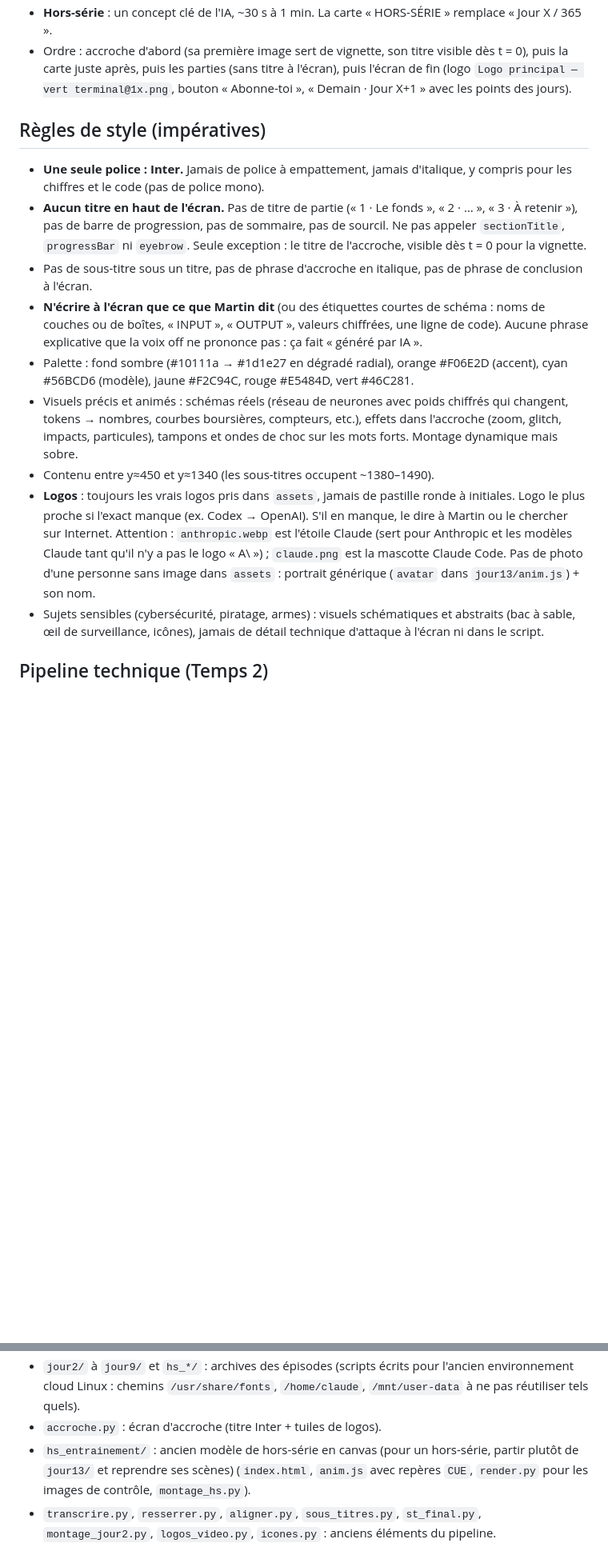
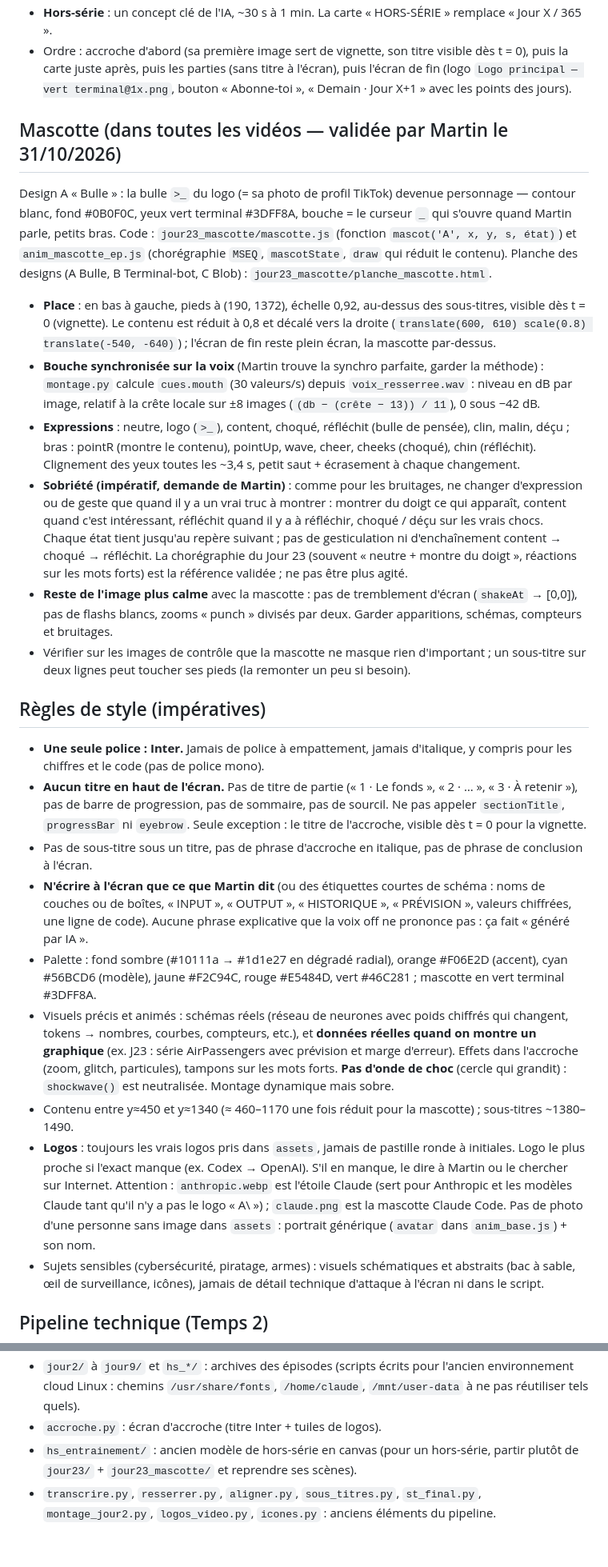
Before and after one commit to mart-dore/debrief-ai-studio, a Markdown page: skills/debrief-ia-video/SKILL.md, 2 parts joined by grey strips. Shown at 80% size. Rendered like a GitHub page; blank space fills up the shorter version.

```diff
--- a/skills/debrief-ia-video/SKILL.md
+++ b/skills/debrief-ia-video/SKILL.md
@@ -34,15 +34,24 @@ Enchaîner sans validation intermédiaire : transcription → montage audio (bla
 - **Hors-série** : un concept clé de l'IA, ~30 s à 1 min. La carte « HORS-SÉRIE » remplace « Jour X / 365 ».
 - Ordre : accroche d'abord (sa première image sert de vignette, son titre visible dès t = 0), puis la carte juste après, puis les parties (sans titre à l'écran), puis l'écran de fin (logo `Logo principal — vert terminal@1x.png`, bouton « Abonne-toi », « Demain · Jour X+1 » avec les points des jours).
+
+## Mascotte (dans toutes les vidéos — validée par Martin le 31/10/2026)
+Design A « Bulle » : la bulle `>_` du logo (= sa photo de profil TikTok) devenue personnage — contour blanc, fond #0B0F0C, yeux vert terminal #3DFF8A, bouche = le curseur `_` qui s'ouvre quand Martin parle, petits bras. Code : `jour23_mascotte/mascotte.js` (fonction `mascot('A', x, y, s, état)`) et `anim_mascotte_ep.js` (chorégraphie `MSEQ`, `mascotState`, `draw` qui réduit le contenu). Planche des designs (A Bulle, B Terminal-bot, C Blob) : `jour23_mascotte/planche_mascotte.html`.
+- **Place** : en bas à gauche, pieds à (190, 1372), échelle 0,92, au-dessus des sous-titres, visible dès t = 0 (vignette). Le contenu est réduit à 0,8 et décalé vers la droite (`translate(600, 610) scale(0.8) translate(-540, -640)`) ; l'écran de fin reste plein écran, la mascotte par-dessus.
+- **Bouche synchronisée sur la voix** (Martin trouve la synchro parfaite, garder la méthode) : `montage.py` calcule `cues.mouth` (30 valeurs/s) depuis `voix_resserree.wav` : niveau en dB par image, relatif à la crête locale sur ±8 images (`(db − (crête − 13)) / 11`), 0 sous −42 dB.
+- **Expressions** : neutre, logo (`>_`), content, choqué, réfléchit (bulle de pensée), clin, malin, déçu ; bras : pointR (montre le contenu), pointUp, wave, cheer, cheeks (choqué), chin (réfléchit). Clignement des yeux toutes les ~3,4 s, petit saut + écrasement à chaque changement.
+- **Sobriété (impératif, demande de Martin)** : comme pour les bruitages, ne changer d'expression ou de geste que quand il y a un vrai truc à montrer : montrer du doigt ce qui apparaît, content quand c'est intéressant, réfléchit quand il y a à réfléchir, choqué / déçu sur les vrais chocs. Chaque état tient jusqu'au repère suivant ; pas de gesticulation ni d'enchaînement content → choqué → réfléchit. La chorégraphie du Jour 23 (souvent « neutre + montre du doigt », réactions sur les mots forts) est la référence validée ; ne pas être plus agité.
+- **Reste de l'image plus calme** avec la mascotte : pas de tremblement d'écran (`shakeAt` → [0,0]), pas de flashs blancs, zooms « punch » divisés par deux. Garder apparitions, schémas, compteurs et bruitages.
+- Vérifier sur les images de contrôle que la mascotte ne masque rien d'important ; un sous-titre sur deux lignes peut toucher ses pieds (la remonter un peu si besoin).
 
 ## Règles de style (impératives)
 - **Une seule police : Inter.** Jamais de police à empattement, jamais d'italique, y compris pour les chiffres et le code (pas de police mono).
 - **Aucun titre en haut de l'écran.** Pas de titre de partie (« 1 · Le fonds », « 2 · … », « 3 · À retenir »), pas de barre de progression, pas de sommaire, pas de sourcil. Ne pas appeler `sectionTitle`, `progressBar` ni `eyebrow`. Seule exception : le titre de l'accroche, visible dès t = 0 pour la vignette.
 - Pas de sous-titre sous un titre, pas de phrase d'accroche en italique, pas de phrase de conclusion à l'écran.
-- **N'écrire à l'écran que ce que Martin dit** (ou des étiquettes courtes de schéma : noms de couches ou de boîtes, « INPUT », « OUTPUT », valeurs chiffrées, une ligne de code). Aucune phrase explicative que la voix off ne prononce pas : ça fait « généré par IA ».
-- Palette : fond sombre (#10111a → #1d1e27 en dégradé radial), orange #F06E2D (accent), cyan #56BCD6 (modèle), jaune #F2C94C, rouge #E5484D, vert #46C281.
-- Visuels précis et animés : schémas réels (réseau de neurones avec poids chiffrés qui changent, tokens → nombres, courbes boursières, compteurs, etc.), effets dans l'accroche (zoom, glitch, impacts, particules), tampons et ondes de choc sur les mots forts. Montage dynamique mais sobre.
-- Contenu entre y≈450 et y≈1340 (les sous-titres occupent ~1380–1490).
-- **Logos** : toujours les vrais logos pris dans `assets`, jamais de pastille ronde à initiales. Logo le plus proche si l'exact manque (ex. Codex → OpenAI). S'il en manque, le dire à Martin ou le chercher sur Internet. Attention : `anthropic.webp` est l'étoile Claude (sert pour Anthropic et les modèles Claude tant qu'il n'y a pas le logo « A\ ») ; `claude.png` est la mascotte Claude Code. Pas de photo d'une personne sans image dans `assets` : portrait générique (`avatar` dans `jour13/anim.js`) + son nom.
+- **N'écrire à l'écran que ce que Martin dit** (ou des étiquettes courtes de schéma : noms de couches ou de boîtes, « INPUT », « OUTPUT », « HISTORIQUE », « PRÉVISION », valeurs chiffrées, une ligne de code). Aucune phrase explicative que la voix off ne prononce pas : ça fait « généré par IA ».
+- Palette : fond sombre (#10111a → #1d1e27 en dégradé radial), orange #F06E2D (accent), cyan #56BCD6 (modèle), jaune #F2C94C, rouge #E5484D, vert #46C281 ; mascotte en vert terminal #3DFF8A.
+- Visuels précis et animés : schémas réels (réseau de neurones avec poids chiffrés qui changent, tokens → nombres, courbes, compteurs, etc.), et **données réelles quand on montre un graphique** (ex. J23 : série AirPassengers avec prévision et marge d'erreur). Effets dans l'accroche (zoom, glitch, particules), tampons sur les mots forts. **Pas d'onde de choc** (cercle qui grandit) : `shockwave()` est neutralisée. Montage dynamique mais sobre.
+- Contenu entre y≈450 et y≈1340 (≈ 460–1170 une fois réduit pour la mascotte) ; sous-titres ~1380–1490.
+- **Logos** : toujours les vrais logos pris dans `assets`, jamais de pastille ronde à initiales. Logo le plus proche si l'exact manque (ex. Codex → OpenAI). S'il en manque, le dire à Martin ou le chercher sur Internet. Attention : `anthropic.webp` est l'étoile Claude (sert pour Anthropic et les modèles Claude tant qu'il n'y a pas le logo « A\ ») ; `claude.png` est la mascotte Claude Code. Pas de photo d'une personne sans image dans `assets` : portrait générique (`avatar` dans `anim_base.js`) + son nom.
 - Sujets sensibles (cybersécurité, piratage, armes) : visuels schématiques et abstraits (bac à sable, œil de surveillance, icônes), jamais de détail technique d'attaque à l'écran ni dans le script.
 
 ## Pipeline technique (Temps 2)
@@ -62,4 +73,4 @@ Modèle de référence : `outils/jour13/` (le plus récent : aucun titre à l'é
 - `jour2/` à `jour9/` et `hs_*/` : archives des épisodes (scripts écrits pour l'ancien environnement cloud Linux : chemins `/usr/share/fonts`, `/home/claude`, `/mnt/user-data` à ne pas réutiliser tels quels).
 - `accroche.py` : écran d'accroche (titre Inter + tuiles de logos).
-- `hs_entrainement/` : ancien modèle de hors-série en canvas (pour un hors-série, partir plutôt de `jour13/` et reprendre ses scènes) (`index.html`, `anim.js` avec repères `CUE`, `render.py` pour les images de contrôle, `montage_hs.py`).
+- `hs_entrainement/` : ancien modèle de hors-série en canvas (pour un hors-série, partir plutôt de `jour23/` + `jour23_mascotte/` et reprendre ses scènes).
 - `transcrire.py`, `resserrer.py`, `aligner.py`, `sous_titres.py`, `st_final.py`, `montage_jour2.py`, `logos_video.py`, `icones.py` : anciens éléments du pipeline.
```
Also changed, not shown: other parts of skills/debrief-ia-video/SKILL.md (+14 -12 lines).
